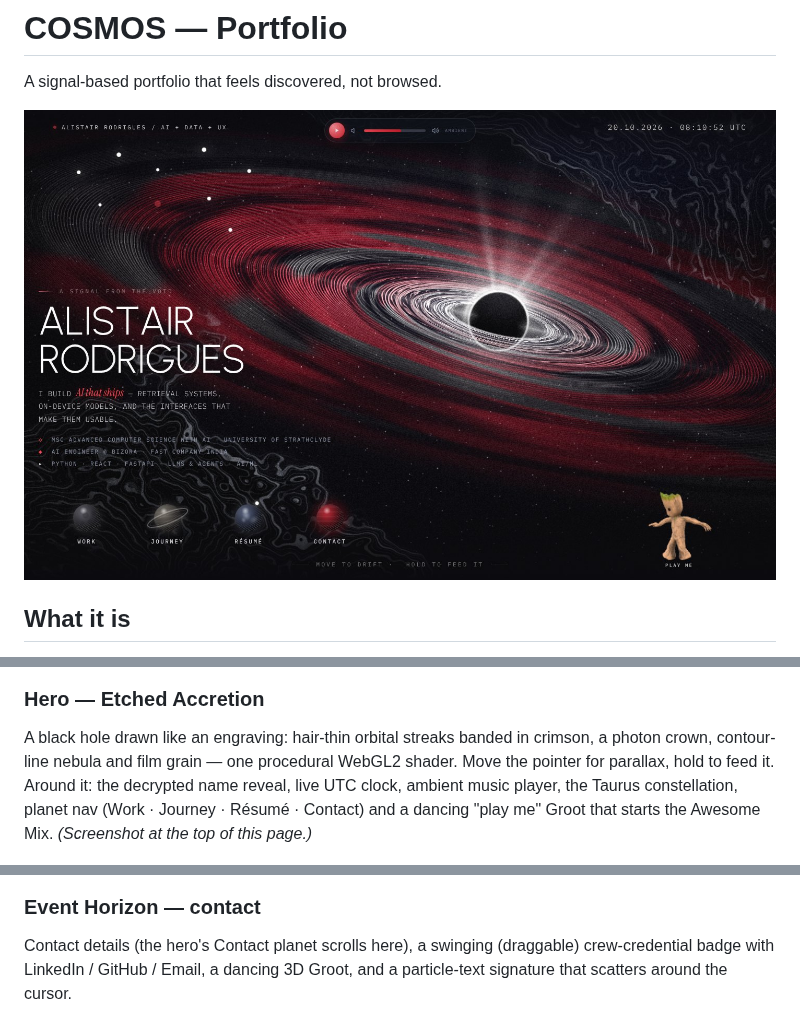
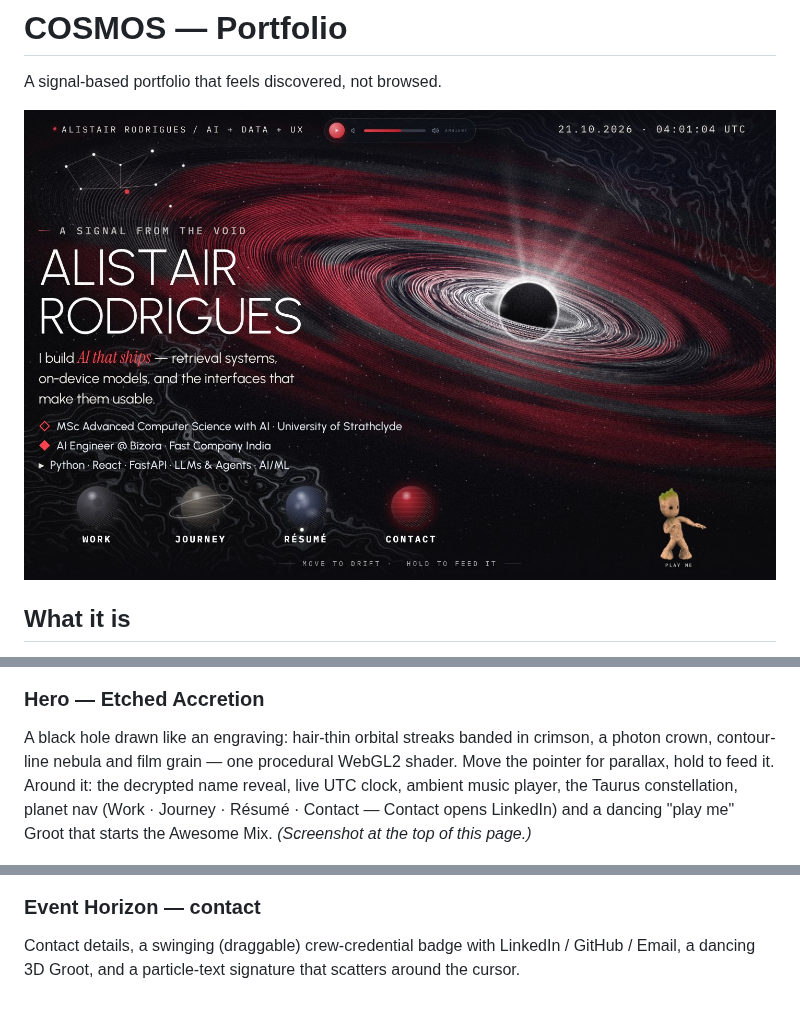
Before and after one commit to Alistair77/comos_Alistair_portfolio, a Markdown page: README.md, 3 parts joined by grey strips. GitHub-like rendering; pictures changed too: docs/screenshots/hero.jpg.

```diff
--- a/README.md
+++ b/README.md
@@ -18,7 +18,7 @@ The loader draws the Leo constellation as the page actually loads, with a hairli
 ![Intro loader](docs/screenshots/intro.jpg)
 
 ### Hero — Etched Accretion
-A black hole drawn like an engraving: hair-thin orbital streaks banded in crimson, a photon crown, contour-line nebula and film grain — one procedural WebGL2 shader. Move the pointer for parallax, hold to feed it. Around it: the decrypted name reveal, live UTC clock, ambient music player, the Taurus constellation, planet nav (Work · Journey · Résumé · Contact) and a dancing "play me" Groot that starts the Awesome Mix. *(Screenshot at the top of this page.)*
+A black hole drawn like an engraving: hair-thin orbital streaks banded in crimson, a photon crown, contour-line nebula and film grain — one procedural WebGL2 shader. Move the pointer for parallax, hold to feed it. Around it: the decrypted name reveal, live UTC clock, ambient music player, the Taurus constellation, planet nav (Work · Journey · Résumé · Contact — Contact opens LinkedIn) and a dancing "play me" Groot that starts the Awesome Mix. *(Screenshot at the top of this page.)*
 
 <p align="center"><img src="docs/screenshots/mobile.jpg" alt="Hero on a phone" width="300"></p>
 <p align="center"><sub>On phones the black hole sits below the copy and planet nav.</sub></p>
@@ -44,7 +44,7 @@ A coverflow carousel of photos from along the way.
 ![Personal Journey](docs/screenshots/personal-journey.jpg)
 
 ### Event Horizon — contact
-Contact details (the hero's Contact planet scrolls here), a swinging (draggable) crew-credential badge with LinkedIn / GitHub / Email, a dancing 3D Groot, and a particle-text signature that scatters around the cursor.
+Contact details, a swinging (draggable) crew-credential badge with LinkedIn / GitHub / Email, a dancing 3D Groot, and a particle-text signature that scatters around the cursor.
 
 ![Event Horizon footer](docs/screenshots/footer.jpg)
 
```
Also changed, not shown: 1 other file.
